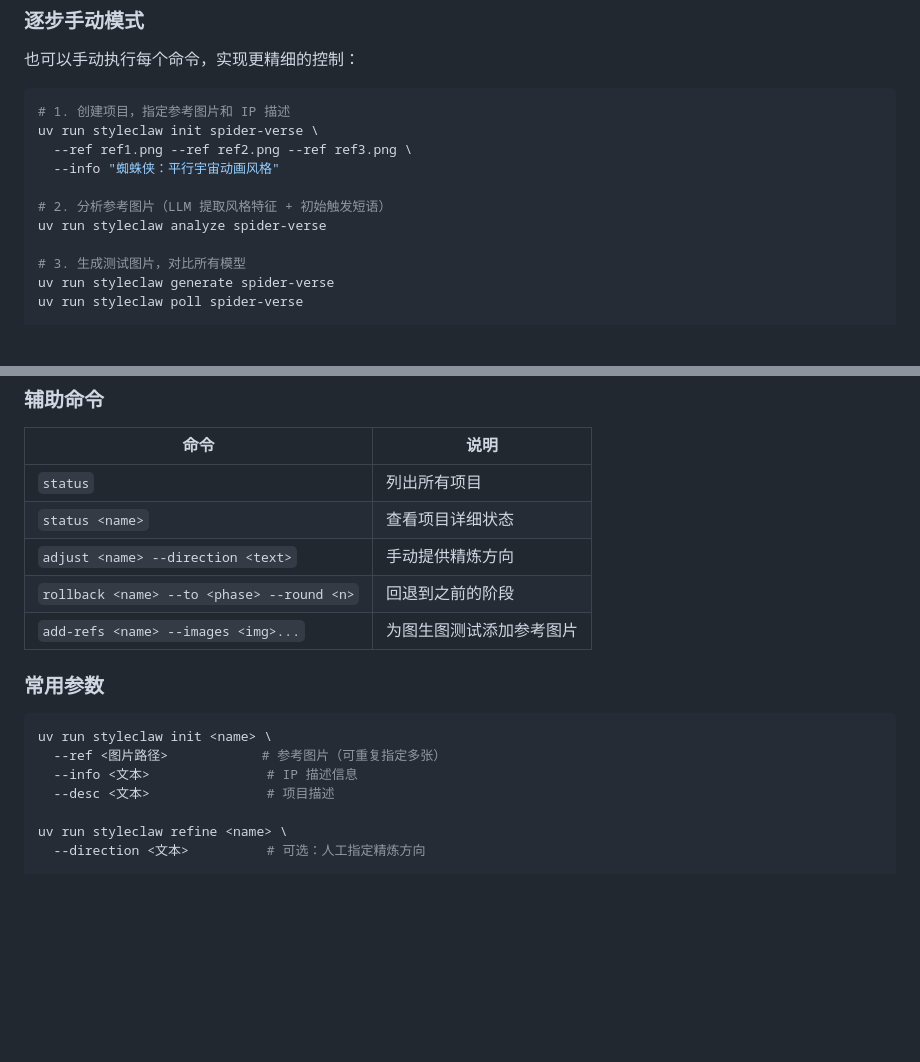
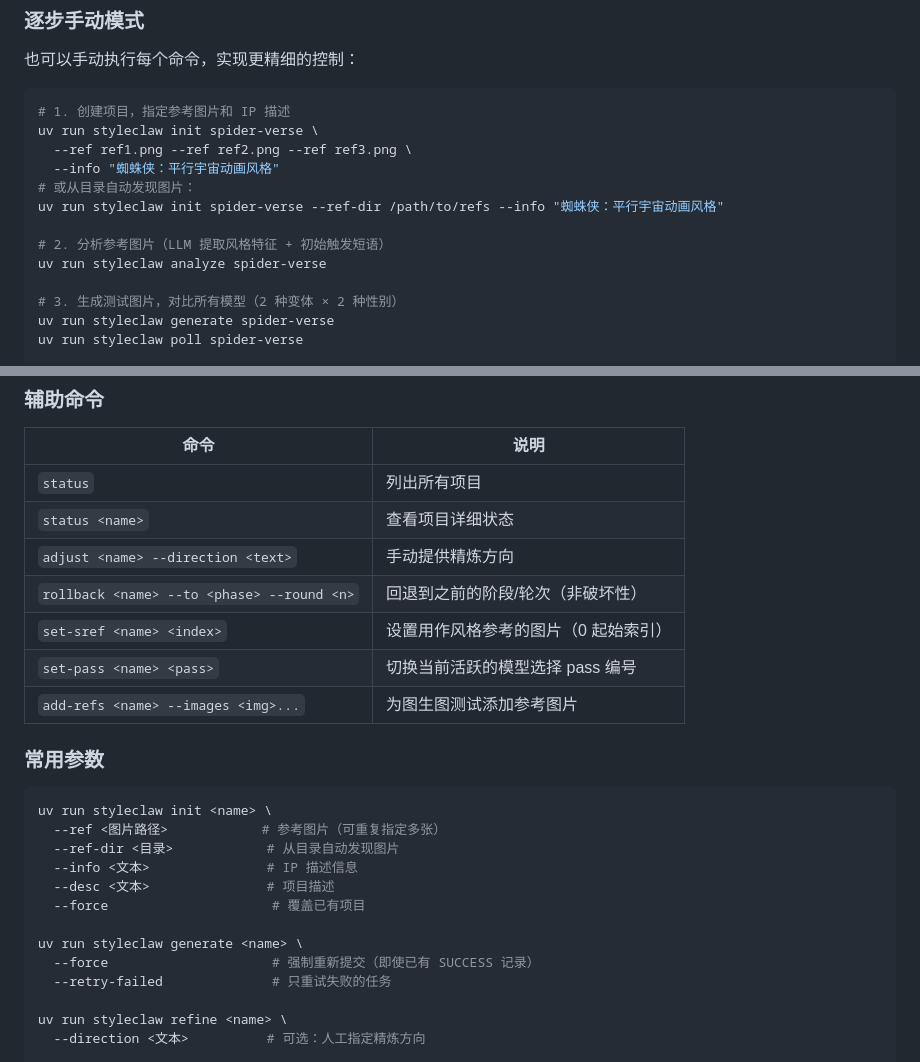
Before and after one commit to little-KaoKao/StyleClaw, a Markdown page: README_CN.md, 2 parts joined by grey strips. Rendered like a GitHub page; blank space fills up the shorter version.

Commit message:
docs(readme-cn): sync Chinese README with new commands and options

````diff
--- a/README_CN.md
+++ b/README_CN.md
@@ -99,11 +99,13 @@ uv run styleclaw run "<意图>" --yes          # 跳过确认直接执行
 uv run styleclaw init spider-verse \
   --ref ref1.png --ref ref2.png --ref ref3.png \
   --info "蜘蛛侠：平行宇宙动画风格"
+# 或从目录自动发现图片：
+uv run styleclaw init spider-verse --ref-dir /path/to/refs --info "蜘蛛侠：平行宇宙动画风格"
 
 # 2. 分析参考图片（LLM 提取风格特征 + 初始触发短语）
 uv run styleclaw analyze spider-verse
 
-# 3. 生成测试图片，对比所有模型
+# 3. 生成测试图片，对比所有模型（2 种变体 × 2 种性别）
 uv run styleclaw generate spider-verse
 uv run styleclaw poll spider-verse
 
@@ -158,7 +160,9 @@ uv run styleclaw report spider-verse
 | `status` | 列出所有项目 |
 | `status <name>` | 查看项目详细状态 |
 | `adjust <name> --direction <text>` | 手动提供精炼方向 |
-| `rollback <name> --to <phase> --round <n>` | 回退到之前的阶段 |
+| `rollback <name> --to <phase> --round <n>` | 回退到之前的阶段/轮次（非破坏性） |
+| `set-sref <name> <index>` | 设置用作风格参考的图片（0 起始索引） |
+| `set-pass <name> <pass>` | 切换当前活跃的模型选择 pass 编号 |
 | `add-refs <name> --images <img>...` | 为图生图测试添加参考图片 |
 
 ### 常用参数
@@ -166,8 +170,14 @@ uv run styleclaw report spider-verse
 ```bash
 uv run styleclaw init <name> \
   --ref <图片路径>            # 参考图片（可重复指定多张）
+  --ref-dir <目录>            # 从目录自动发现图片
   --info <文本>               # IP 描述信息
   --desc <文本>               # 项目描述
+  --force                     # 覆盖已有项目
+
+uv run styleclaw generate <name> \
+  --force                     # 强制重新提交（即使已有 SUCCESS 记录）
+  --retry-failed              # 只重试失败的任务
 
 uv run styleclaw refine <name> \
   --direction <文本>          # 可选：人工指定精炼方向
````
